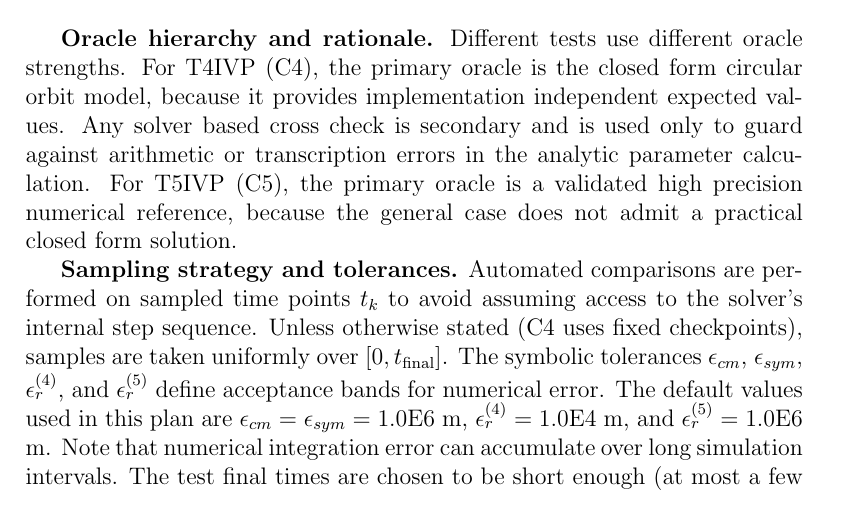
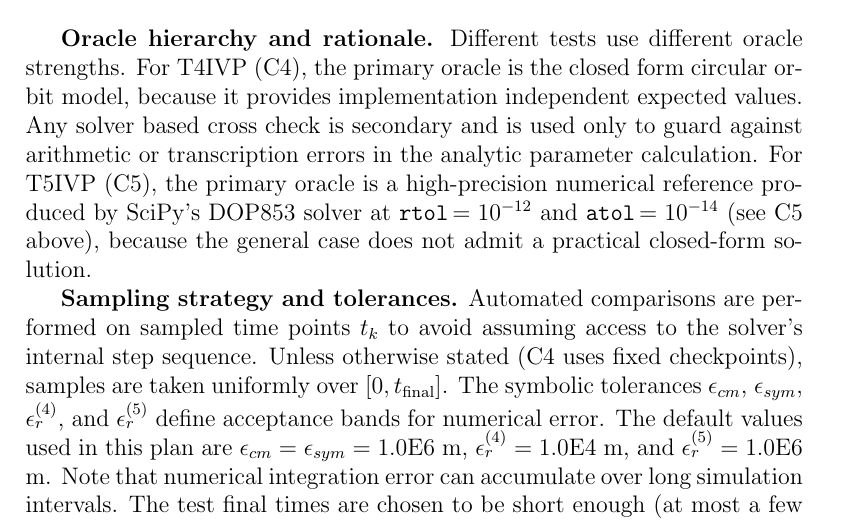
Before and after one commit to Xinlu-Y/CAS741, a LaTeX document (docs/VnVPlan/VnVPlan.tex): part of page 16 of 20, cut so that both start at the same text. Compiled offline with pdfLaTeX; a LaTeX package or settings file that is missing is left out.

Commit message:
VnV: specify solver config in C5 oracle paragraph

```diff
--- a/docs/VnVPlan/VnVPlan.tex
+++ b/docs/VnVPlan/VnVPlan.tex
@@ -460,8 +460,9 @@ oracle is the closed form circular orbit model, because it provides
 implementation independent expected values. Any solver based cross check is
 secondary and is used only to guard against arithmetic or transcription errors
 in the analytic parameter calculation. For T5IVP (C5), the primary oracle is a
-validated high precision numerical reference, because the general case does not
-admit a practical closed form solution.
+high-precision numerical reference produced by SciPy's DOP853 solver at
+\texttt{rtol}$\,=10^{-12}$ and \texttt{atol}$\,=10^{-14}$ (see~C5 above),
+because the general case does not admit a practical closed-form solution.
 
 \textbf{Sampling strategy and tolerances.}
 Automated comparisons are performed on sampled time points $t_k$ to avoid
```
